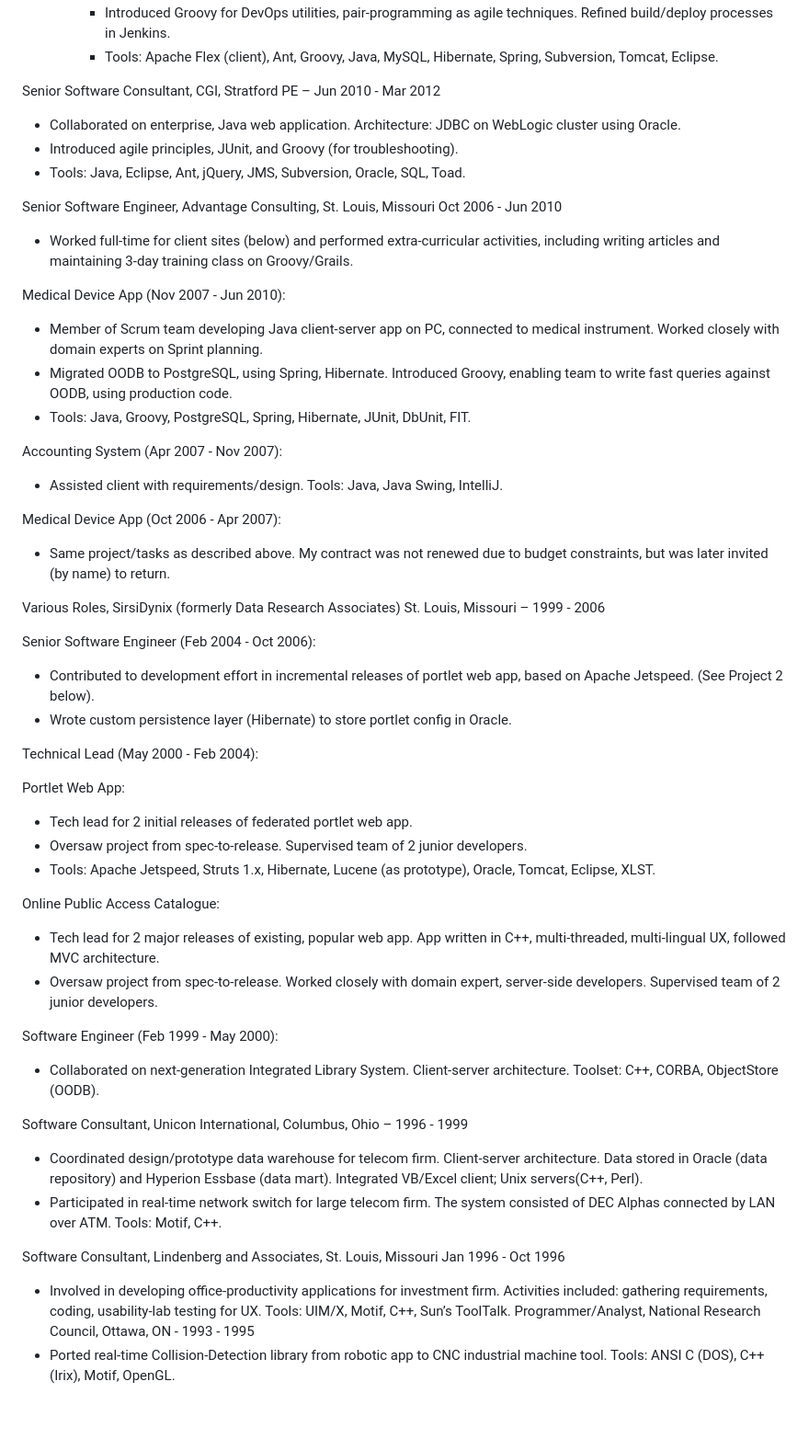
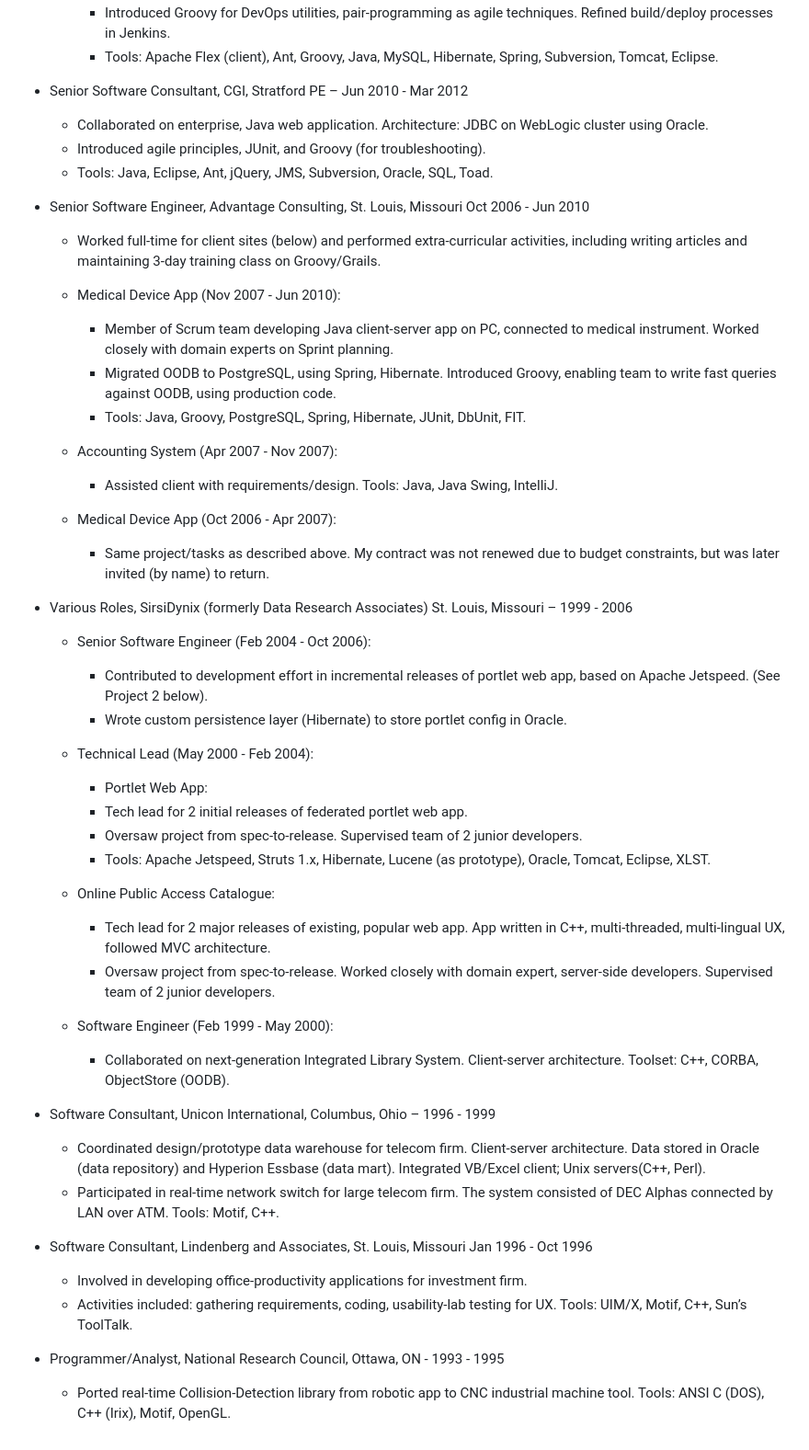
Before and after one commit to codetojoy/cv, a Markdown page: md/CV.md, the part around the change. Shown: that part at 92% size. GitHub-like rendering; blank space fills up the shorter version.

Commit message:
incremental update Mon 16 Jan 2023 15:08:59 AST

```diff
--- a/md/CV.md
+++ b/md/CV.md
@@ -82,62 +82,50 @@ Passionate about the craft of software and empowering teams to deliver robust so
         - Introduced Groovy for DevOps utilities, pair-programming as agile techniques. Refined build/deploy processes in Jenkins.
         - Tools: Apache Flex (client), Ant, Groovy, Java, MySQL, Hibernate, Spring, Subversion, Tomcat, Eclipse.
 
-Senior Software Consultant, CGI, Stratford PE – Jun 2010 - Mar 2012
+* Senior Software Consultant, CGI, Stratford PE – Jun 2010 - Mar 2012
+    - Collaborated on enterprise, Java web application. Architecture: JDBC on WebLogic cluster using Oracle.
+    - Introduced agile principles, JUnit, and Groovy (for troubleshooting).
+    - Tools: Java, Eclipse, Ant, jQuery, JMS, Subversion, Oracle, SQL, Toad.
 
-- Collaborated on enterprise, Java web application. Architecture: JDBC on WebLogic cluster using Oracle.
-- Introduced agile principles, JUnit, and Groovy (for troubleshooting).
-- Tools: Java, Eclipse, Ant, jQuery, JMS, Subversion, Oracle, SQL, Toad.
+* Senior Software Engineer, Advantage Consulting, St. Louis, Missouri Oct 2006 - Jun 2010
+    - Worked full-time for client sites (below) and performed extra-curricular activities, including writing articles and maintaining 3-day training class on Groovy/Grails.
 
-Senior Software Engineer, Advantage Consulting, St. Louis, Missouri Oct 2006 - Jun 2010
+    - Medical Device App (Nov 2007 - Jun 2010):
+        - Member of Scrum team developing Java client-server app on PC, connected to medical instrument. Worked closely with domain experts on Sprint planning.
+        - Migrated OODB to PostgreSQL, using Spring, Hibernate. Introduced Groovy, enabling team to write fast queries against OODB, using production code.
+        - Tools: Java, Groovy, PostgreSQL, Spring, Hibernate, JUnit, DbUnit, FIT.
 
-- Worked full-time for client sites (below) and performed extra-curricular activities, including writing articles and maintaining 3-day training class on Groovy/Grails.
+    - Accounting System (Apr 2007 - Nov 2007):
+        - Assisted client with requirements/design. Tools: Java, Java Swing, IntelliJ.
 
-Medical Device App (Nov 2007 - Jun 2010):
+    - Medical Device App (Oct 2006 - Apr 2007):
+        - Same project/tasks as described above. My contract was not renewed due to budget constraints, but was later invited (by name) to return.
 
-- Member of Scrum team developing Java client-server app on PC, connected to medical instrument. Worked closely with domain experts on Sprint planning.
-- Migrated OODB to PostgreSQL, using Spring, Hibernate. Introduced Groovy, enabling team to write fast queries against OODB, using production code.
-- Tools: Java, Groovy, PostgreSQL, Spring, Hibernate, JUnit, DbUnit, FIT.
+* Various Roles, SirsiDynix (formerly Data Research Associates) St. Louis, Missouri – 1999 - 2006
+    - Senior Software Engineer (Feb 2004 - Oct 2006):
+        - Contributed to development effort in incremental releases of portlet web app, based on Apache Jetspeed. (See Project 2 below).
+        - Wrote custom persistence layer (Hibernate) to store portlet config in Oracle.
 
-Accounting System (Apr 2007 - Nov 2007):
+    - Technical Lead (May 2000 - Feb 2004):
+        - Portlet Web App:
+        - Tech lead for 2 initial releases of federated portlet web app.
+        - Oversaw project from spec-to-release. Supervised team of 2 junior developers.
+        - Tools: Apache Jetspeed, Struts 1.x, Hibernate, Lucene (as prototype), Oracle, Tomcat, Eclipse, XLST.
 
-- Assisted client with requirements/design. Tools: Java, Java Swing, IntelliJ.
+    - Online Public Access Catalogue:
+        - Tech lead for 2 major releases of existing, popular web app. App written in C++, multi-threaded, multi-lingual UX, followed MVC architecture.
+        - Oversaw project from spec-to-release. Worked closely with domain expert, server-side developers. Supervised team of 2 junior developers.
 
-Medical Device App (Oct 2006 - Apr 2007):
+    - Software Engineer (Feb 1999 - May 2000):
+        - Collaborated on next-generation Integrated Library System. Client-server architecture. Toolset: C++, CORBA, ObjectStore (OODB).
 
-- Same project/tasks as described above. My contract was not renewed due to budget constraints, but was later invited (by name) to return.
+* Software Consultant, Unicon International, Columbus, Ohio – 1996 - 1999
+    - Coordinated design/prototype data warehouse for telecom firm. Client-server architecture. Data stored in Oracle (data repository) and Hyperion Essbase (data mart). Integrated VB/Excel client; Unix servers(C++, Perl).
+    - Participated in real-time network switch for large telecom firm. The system consisted of DEC Alphas connected by LAN over ATM. Tools: Motif, C++.
 
-Various Roles, SirsiDynix (formerly Data Research Associates) St. Louis, Missouri – 1999 - 2006
+* Software Consultant, Lindenberg and Associates, St. Louis, Missouri Jan 1996 - Oct 1996
+    - Involved in developing office-productivity applications for investment firm.
+    - Activities included: gathering requirements, coding, usability-lab testing for UX. Tools: UIM/X, Motif, C++, Sun’s ToolTalk.
 
-Senior Software Engineer (Feb 2004 - Oct 2006):
-
-- Contributed to development effort in incremental releases of portlet web app, based on Apache Jetspeed. (See Project 2 below).
-- Wrote custom persistence layer (Hibernate) to store portlet config in Oracle.
-
-Technical Lead (May 2000 - Feb 2004):
-
-Portlet Web App:
-- Tech lead for 2 initial releases of federated portlet web app.
-- Oversaw project from spec-to-release. Supervised team of 2 junior developers.
-- Tools: Apache Jetspeed, Struts 1.x, Hibernate, Lucene (as prototype), Oracle,
-Tomcat, Eclipse, XLST.
-
-Online Public Access Catalogue:
-
-- Tech lead for 2 major releases of existing, popular web app. App written in C++, multi-threaded, multi-lingual UX, followed MVC architecture.
-- Oversaw project from spec-to-release. Worked closely with domain expert, server-side developers. Supervised team of 2 junior developers.
-
-Software Engineer (Feb 1999 - May 2000):
-
-- Collaborated on next-generation Integrated Library System. Client-server architecture. Toolset: C++, CORBA, ObjectStore (OODB).
-
-Software Consultant, Unicon International, Columbus, Ohio – 1996 - 1999
-
-- Coordinated design/prototype data warehouse for telecom firm. Client-server architecture. Data stored in Oracle (data repository) and Hyperion Essbase (data mart). Integrated VB/Excel client; Unix servers(C++, Perl).
-- Participated in real-time network switch for large telecom firm. The system consisted of DEC Alphas connected by LAN over ATM. Tools: Motif, C++.
-
-Software Consultant, Lindenberg and Associates, St. Louis, Missouri Jan 1996 - Oct 1996
-
-- Involved in developing office-productivity applications for investment firm.
-Activities included: gathering requirements, coding, usability-lab testing for UX. Tools: UIM/X, Motif, C++, Sun’s ToolTalk.
-Programmer/Analyst, National Research Council, Ottawa, ON - 1993 - 1995
-- Ported real-time Collision-Detection library from robotic app to CNC industrial machine tool. Tools: ANSI C (DOS), C++ (Irix), Motif, OpenGL.
+* Programmer/Analyst, National Research Council, Ottawa, ON - 1993 - 1995
+    - Ported real-time Collision-Detection library from robotic app to CNC industrial machine tool. Tools: ANSI C (DOS), C++ (Irix), Motif, OpenGL.
```
